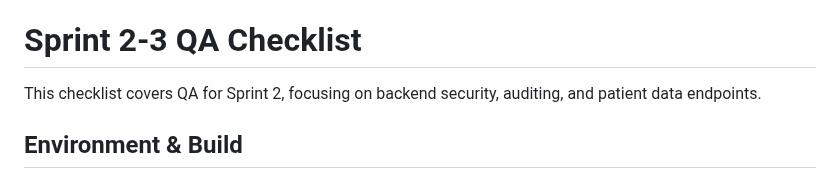
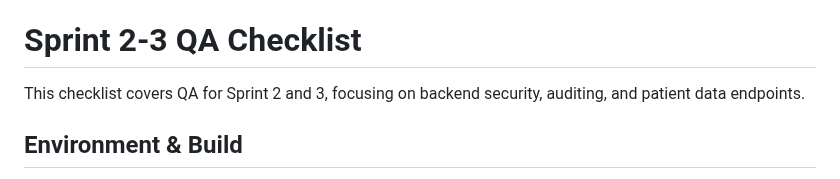
Before and after one commit to DanaeWnuk/Healthcare-Shift-Handoff-AI-Assist, a Markdown page: QASprintChecklist.md, the part around the change. Drawn GitHub-style.

Commit message:
Update QA checklist for Sprint 2-3

```diff
--- a/QASprintChecklist.md
+++ b/QASprintChecklist.md
@@ -35,7 +35,7 @@ This checklist will go over test cases for Sprint 1 of the project with the focu
 
 # Sprint 2-3 QA Checklist
 
-This checklist covers QA for Sprint 2, focusing on backend security, auditing, and patient data endpoints.
+This checklist covers QA for Sprint 2 and 3, focusing on backend security, auditing, and patient data endpoints.
 
 ## Environment & Build
 - [ ] Secrets hygiene (Tested 10/10/2025, likely put in to confirm testing, will need to remove when product is close to being finished.)
```
